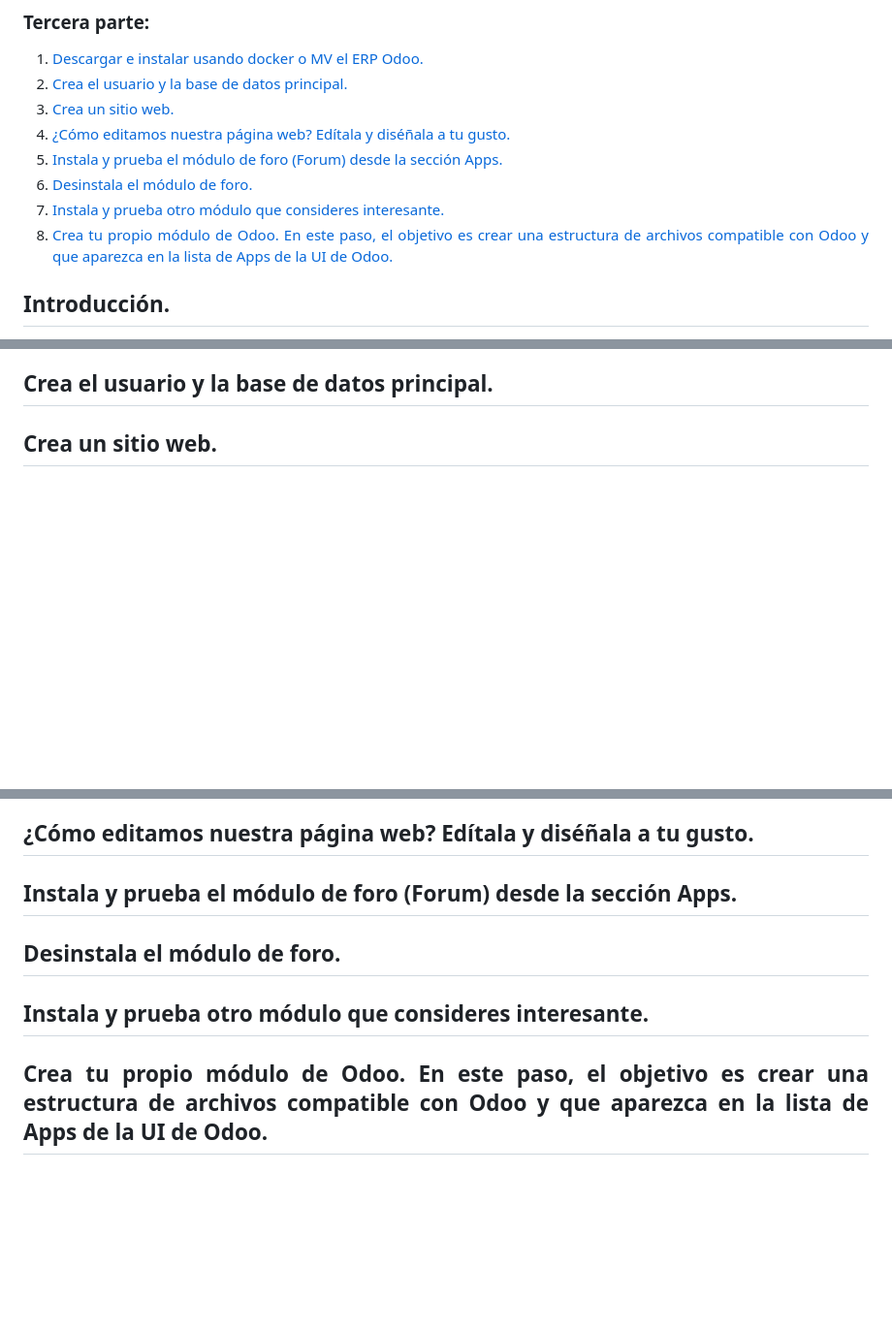
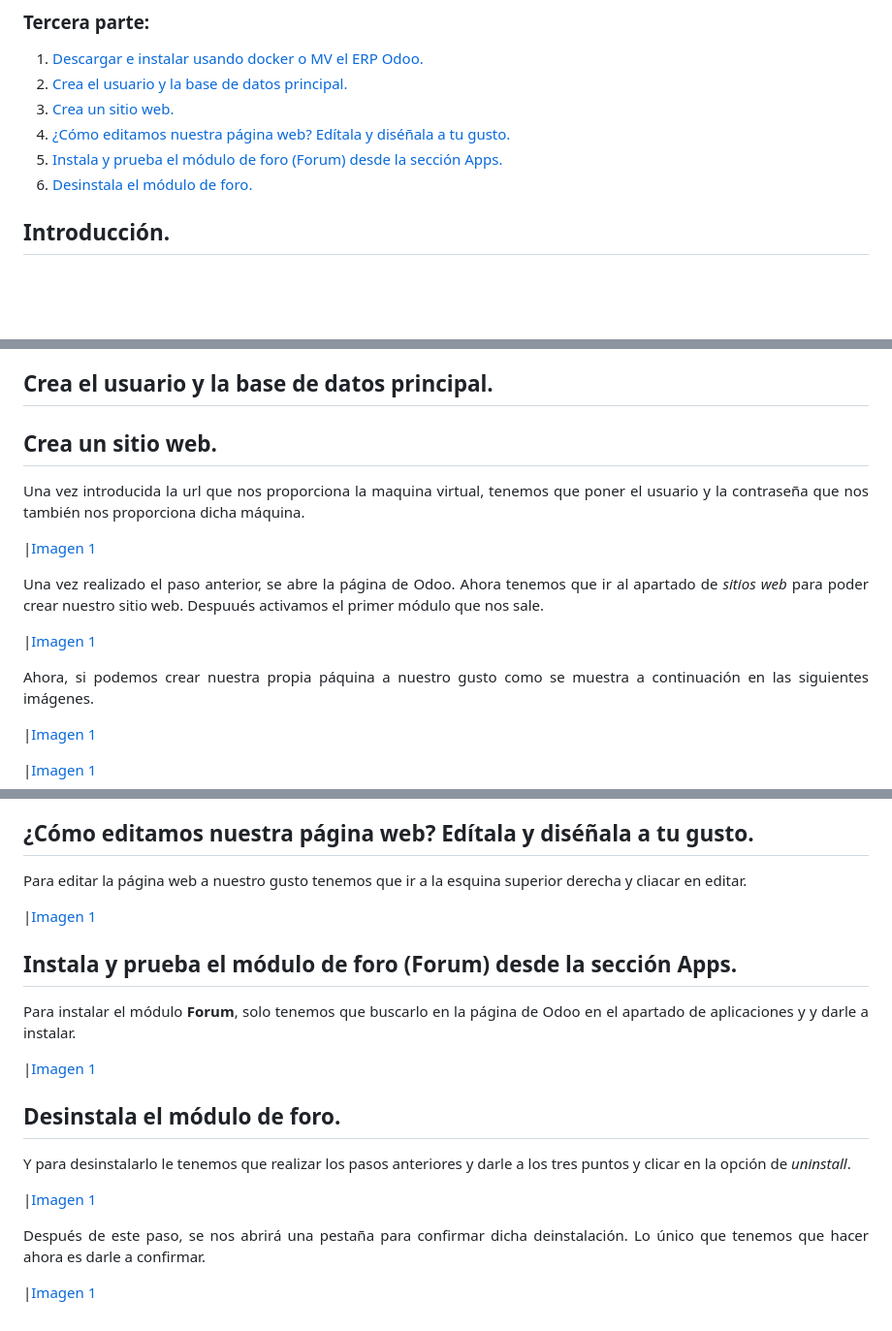
Before and after one commit to Yaamiilaa/LND, a Markdown page: ODOO/README.md, 3 parts joined by grey strips. Shown: that part at 97% size. Rendered like a GitHub page; blank space fills up the shorter version.

```diff
--- a/ODOO/README.md
+++ b/ODOO/README.md
@@ -33,8 +33,6 @@ La actividad consiste en realizar la instalación y despliegue del ERP Odoo.
 4. [¿Cómo editamos nuestra página web? Edítala y diséñala a tu gusto.](#gusto)
 5. [Instala y prueba el módulo de foro (Forum) desde la sección Apps.](#foro)
 6. [Desinstala el módulo de foro.](#desinstala)
-7. [Instala y prueba otro módulo que consideres interesante.](#interesante)
-8. [Crea tu propio módulo de Odoo. En este paso, el objetivo es crear una estructura de archivos compatible con Odoo y que aparezca en la lista de Apps de la UI de Odoo.](#UI)
 
 ## Introducción. <a name='introduccion'>
 Odoo es un paquete de aplicaciones, en principio dirigido a empresas, tanto grandes, pequeñas o medianas empresas, que permite gestionar de forma global todas las necesidades que se tengan en esa empresa, desde compras, ventas contabilidad, facturación, nóminas, gestión de redes sociales, recursos humanos y una infinidad de aspectos que se pueden gestionar desde el mismo software.
@@ -293,3 +298,33 @@ Después, la brimos y se abrirá una máquina que nos da un enlace para poder co
 ## Crea el usuario y la base de datos principal. <a name='principal'>
 
 ## Crea un sitio web. <a name='sitio'>
+Una vez introducida la url que nos proporciona la maquina virtual, tenemos que poner el usuario y la contraseña que nos también nos proporciona dicha máquina.
+
+<div aling='center'>
+
+|[Imagen 1](<https://github.com/Yaamiilaa/LND/blob/main/img/cap_23ng>)
+
+</div>
+
+Una vez realizado el paso anterior, se abre la página de Odoo. Ahora tenemos que ir al apartado de *sitios web* para poder crear nuestro sitio web. Despuués activamos el primer módulo que nos sale.
+
+<div aling='center'>
+
+|[Imagen 1](<https://github.com/Yaamiilaa/LND/blob/main/img/cap_27ng>)
+
+</div>
+
+Ahora, si podemos crear nuestra propia páquina a nuestro gusto como se muestra a continuación en las siguientes imágenes.
+
+
+<div aling='center'>
+
+|[Imagen 1](<https://github.com/Yaamiilaa/LND/blob/main/img/cap_29ng>)
+
+</div>
+
+
+<div aling='center'>
+
+|[Imagen 1](<https://github.com/Yaamiilaa/LND/blob/main/img/cap_30ng>)
+
@@ -296,13 +332,39 @@ Después, la brimos y se abrirá una máquina que nos da un enlace para poder co
 
 ## ¿Cómo editamos nuestra página web? Edítala y diséñala a tu gusto. <a name='gusto'>
+Para editar la página web a nuestro gusto tenemos que ir a la esquina superior derecha y cliacar en editar.
+
+
+<div aling='center'>
+
+|[Imagen 1](<https://github.com/Yaamiilaa/LND/blob/main/img/cap_34ng>)
+
+</div>
 
 ## Instala y prueba el módulo de foro (Forum) desde la sección Apps. <a name='foro'>
+Para instalar el módulo **Forum**, solo tenemos que buscarlo en la página de Odoo en el apartado de aplicaciones y y darle a instalar.
+
+<div aling='center'>
+
+|[Imagen 1](<https://github.com/Yaamiilaa/LND/blob/main/img/cap_36ng>)
+
+</div>
 
 ## Desinstala el módulo de foro. <a name='desinstala'>
+Y para desinstalarlo le tenemos que realizar los pasos anteriores y darle a los tres puntos y clicar en la opción de *uninstall*.
 
-## Instala y prueba otro módulo que consideres interesante. <a name='interesante'>
+<div aling='center'>
 
-## Crea tu propio módulo de Odoo. En este paso, el objetivo es crear una estructura de archivos compatible con Odoo y que aparezca en la lista de Apps de la UI de Odoo. <a name='UI'>
+|[Imagen 1](<https://github.com/Yaamiilaa/LND/blob/main/img/cap_37ng>)
+
+</div>
+
+Después de este paso, se nos abrirá una pestaña para confirmar dicha deinstalación. Lo único que tenemos que hacer ahora es darle a confirmar.
+
+<div aling='center'>
+
+|[Imagen 1](<https://github.com/Yaamiilaa/LND/blob/main/img/cap_38ng>)
+
+</div>
 
 
 </div>
```
Also changed, not shown: other parts of ODOO/README.md (+9 -1 lines).
